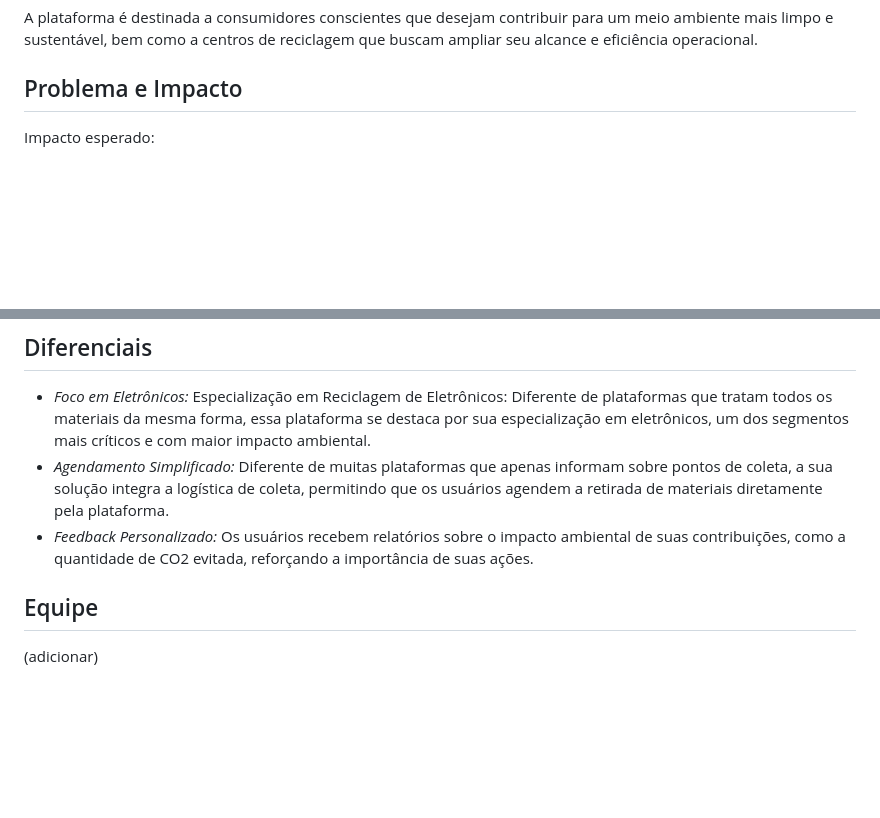
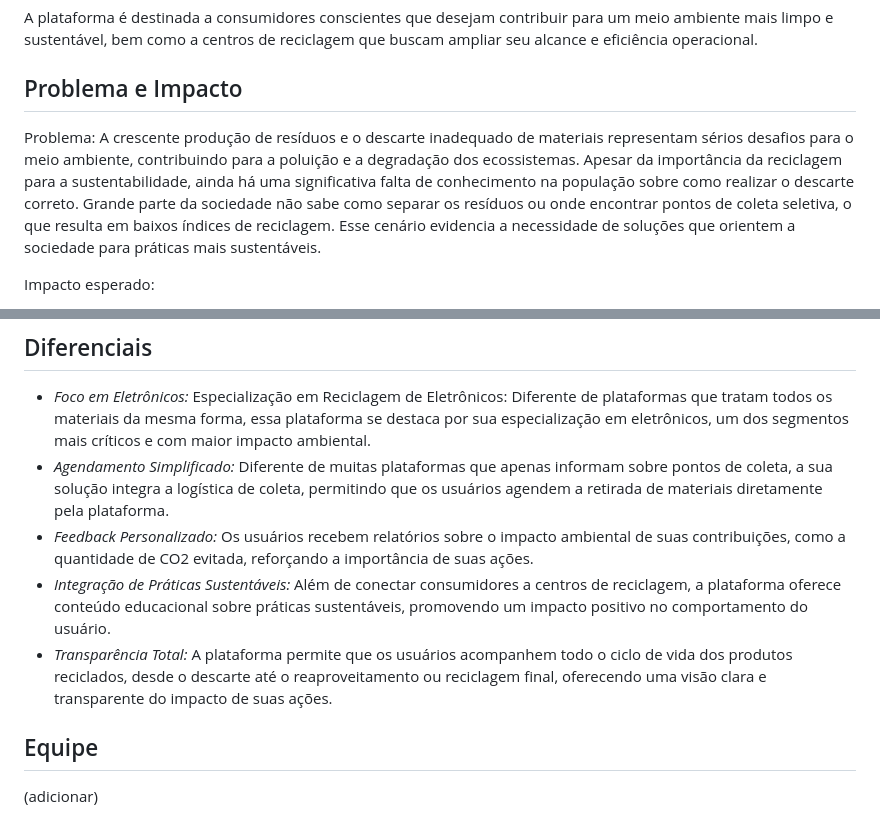
Before and after one commit to gustavocarneiro453/Projeto-FDS, a Markdown page: README1.md, 2 parts joined by grey strips. Drawn GitHub-style; blank space fills up the shorter version.

```diff
--- a/README1.md
+++ b/README1.md
@@ -23,6 +23,8 @@ O **Nome não definido (Reciclagem)** é uma plataforma web desenvolvida com Dja
 A plataforma é destinada a consumidores conscientes que desejam contribuir para um meio ambiente mais limpo e sustentável, bem como a centros de reciclagem que buscam ampliar seu alcance e eficiência operacional.
 
 ## Problema e Impacto
+Problema:
+A crescente produção de resíduos e o descarte inadequado de materiais representam sérios desafios para o meio ambiente, contribuindo para a poluição e a degradação dos ecossistemas. Apesar da importância da reciclagem para a sustentabilidade, ainda há uma significativa falta de conhecimento na população sobre como realizar o descarte correto. Grande parte da sociedade não sabe como separar os resíduos ou onde encontrar pontos de coleta seletiva, o que resulta em baixos índices de reciclagem. Esse cenário evidencia a necessidade de soluções que orientem a sociedade para práticas mais sustentáveis.
 
 Impacto esperado:
 - *Redução do Descarte Inadequado:* Incentivar a destinação correta de materiais, reduzindo a quantidade de resíduos em aterros sanitários.
@@ -33,7 +35,8 @@ Impacto esperado:
 - *Foco em Eletrônicos:* Especialização em Reciclagem de Eletrônicos: Diferente de plataformas que tratam todos os materiais da mesma forma, essa plataforma se destaca por sua especialização em eletrônicos, um dos segmentos mais críticos e com maior impacto ambiental.
 - *Agendamento Simplificado:* Diferente de muitas plataformas que apenas informam sobre pontos de coleta, a sua solução integra a logística de coleta, permitindo que os usuários agendem a retirada de materiais diretamente pela plataforma.
 - *Feedback Personalizado:* Os usuários recebem relatórios sobre o impacto ambiental de suas contribuições, como a quantidade de CO2 evitada, reforçando a importância de suas ações.
-
+- *Integração de Práticas Sustentáveis:* Além de conectar consumidores a centros de reciclagem, a plataforma oferece conteúdo educacional sobre práticas sustentáveis, promovendo um impacto positivo no comportamento do usuário.
+- *Transparência Total:* A plataforma permite que os usuários acompanhem todo o ciclo de vida dos produtos reciclados, desde o descarte até o reaproveitamento ou reciclagem final, oferecendo uma visão clara e transparente do impacto de suas ações.
 
 
 ## Equipe
```
